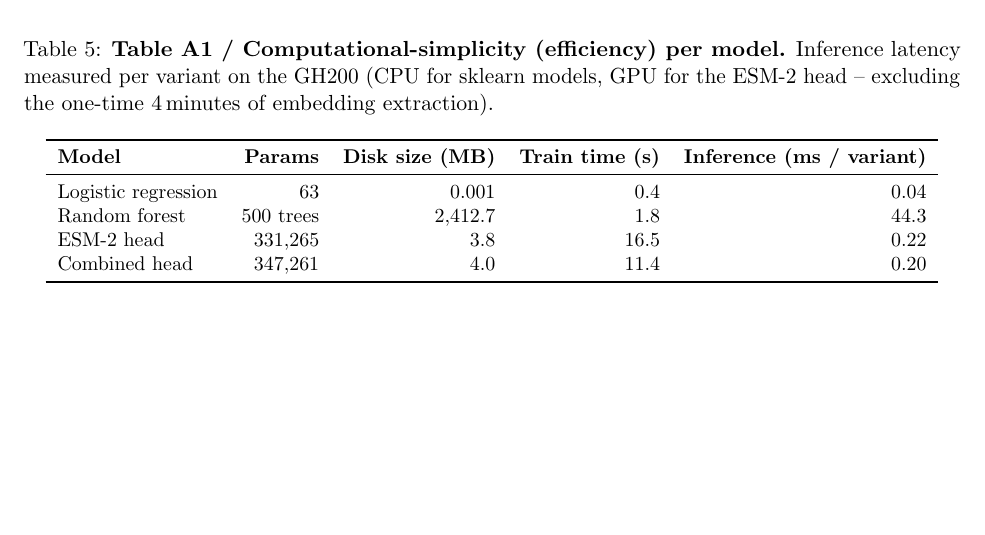
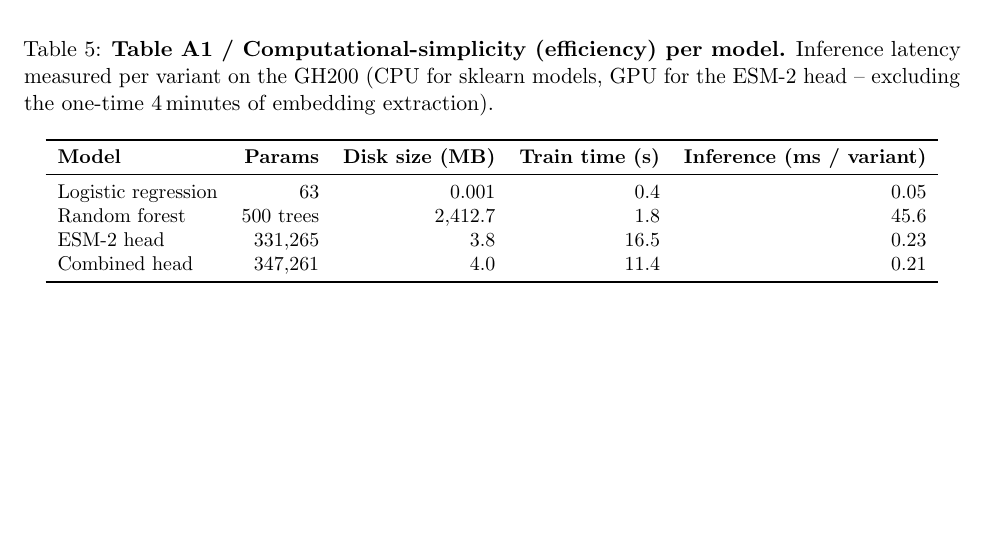
Before and after one commit to GeorgiosIoannouCoder/interpretable-missense-classification, a LaTeX document (reports/paper/main.tex): part of page 6 of 10, cut so that both start at the same text. Compiled offline with pdfLaTeX.

Commit message:
Align Appendix A1 inference latencies with efficiency.csv

```diff
--- a/reports/paper/main.tex
+++ b/reports/paper/main.tex
@@ -189,10 +189,10 @@ After UniProt Swiss-Prot mapping with ref-AA verification   &   193{,}483 \\
 \toprule
 \textbf{Model} & \textbf{Params} & \textbf{Disk size (MB)} & \textbf{Train time (s)} & \textbf{Inference (ms / variant)} \\
 \midrule
-Logistic regression & 63       & 0.001          & 0.4          & 0.04 \\
-Random forest       & 500 trees & 2{,}412.7      & 1.8          & 44.3 \\
-ESM-2 head          & 331{,}265 & 3.8            & 16.5         & 0.22  \\
-Combined head       & 347{,}261 & 4.0            & 11.4         & 0.20  \\
+Logistic regression & 63       & 0.001          & 0.4          & 0.05 \\
+Random forest       & 500 trees & 2{,}412.7      & 1.8          & 45.6 \\
+ESM-2 head          & 331{,}265 & 3.8            & 16.5         & 0.23  \\
+Combined head       & 347{,}261 & 4.0            & 11.4         & 0.21  \\
 \bottomrule
 \end{tabular}
 \end{table}
```
Also changed, not shown: reports/paper/final_report_team19_gi2100_vsj7589.pdf.
